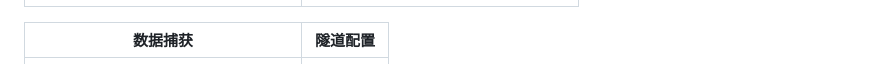
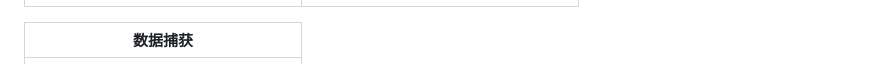
Before and after one commit to yiyihuohuo/fangzhan, a Markdown page: README.md, the part around the change. Drawn GitHub-style; folded sections open.

```diff
--- a/README.md
+++ b/README.md
@@ -19,8 +19,8 @@
   | :---: | :---: |
   | ![capture](https://raw.githubusercontent.com/yiyihuohuo/fangzhan/refs/heads/main/img/%E5%BE%AE%E4%BF%A1%E5%9B%BE%E7%89%87_20250919193253_151_163.jpg) | ![tunnel](https://raw.githubusercontent.com/yiyihuohuo/fangzhan/refs/heads/main/img/%E5%BE%AE%E4%BF%A1%E5%9B%BE%E7%89%87_20250919193254_152_163.jpg) |
 
-  | 数据捕获 | 隧道配置 |
-  | :---: | :---: |
+  | 数据捕获 |
+  | :---: |
   | ![settings](https://raw.githubusercontent.com/yiyihuohuo/fangzhan/refs/heads/main/img/%E5%BE%AE%E4%BF%A1%E5%9B%BE%E7%89%87_20250919193255_153_163.jpg)
 
 </details>
```
